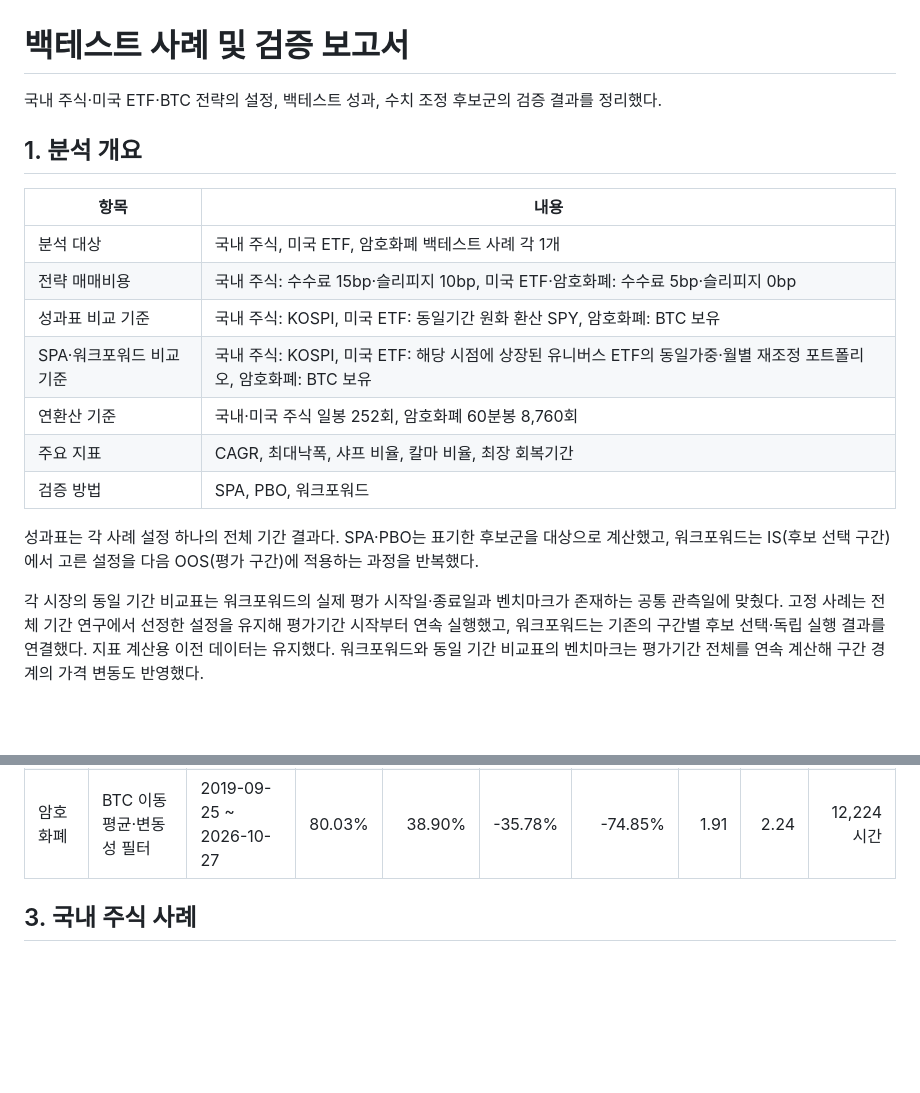
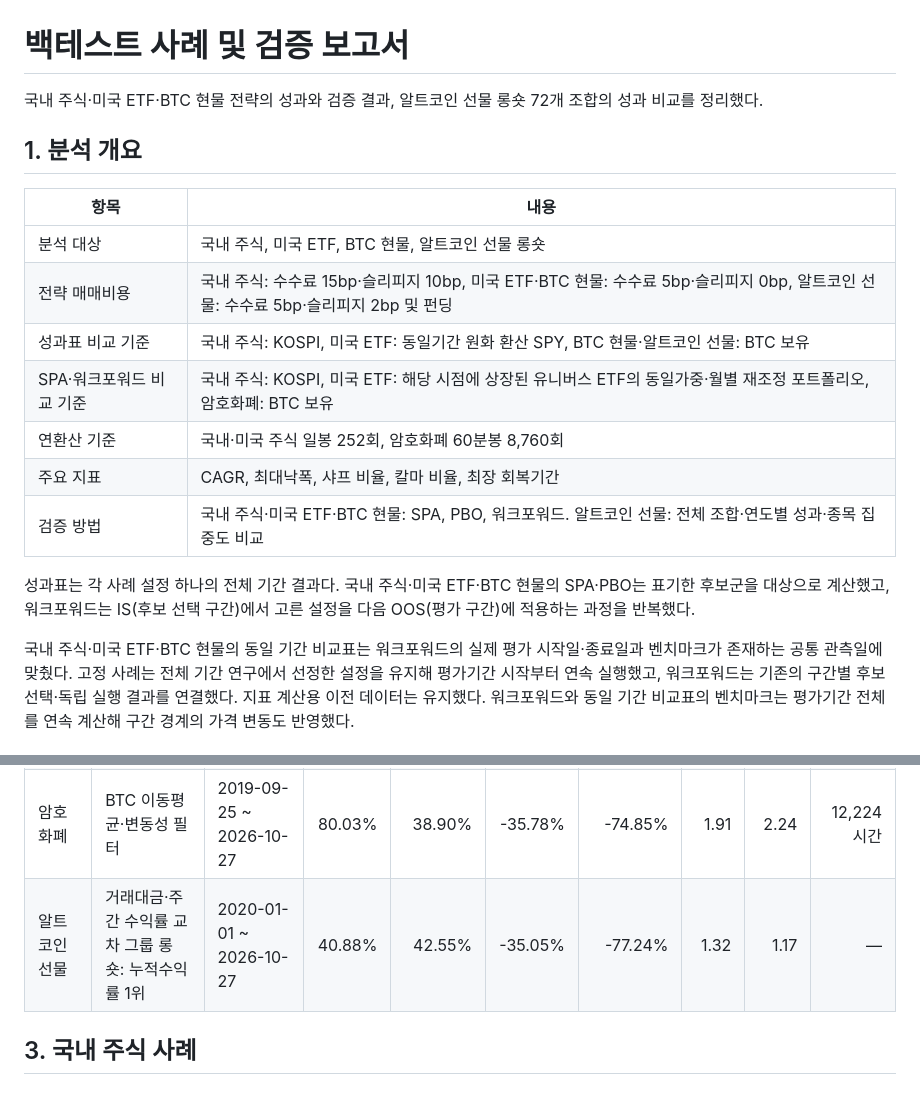
Before and after one commit to Choe-Useong/quant-trading-system, a Markdown page: notes/strategy_examples.md, 2 parts joined by grey strips. Rendered like a GitHub page; blank space fills up the shorter version.

```diff
--- a/notes/strategy_examples.md
+++ b/notes/strategy_examples.md
@@ -1,24 +1,24 @@
 # 백테스트 사례 및 검증 보고서
 
-국내 주식·미국 ETF·BTC 전략의 설정, 백테스트 성과, 수치 조정 후보군의 검증 결과를 정리했다.
+국내 주식·미국 ETF·BTC 현물 전략의 성과와 검증 결과, 알트코인 선물 롱숏 72개 조합의 성과 비교를 정리했다.
 
 ## 1. 분석 개요
 
 | 항목 | 내용 |
 | --- | --- |
-| 분석 대상 | 국내 주식, 미국 ETF, 암호화폐 백테스트 사례 각 1개 |
-| 전략 매매비용 | 국내 주식: 수수료 15bp·슬리피지 10bp, 미국 ETF·암호화폐: 수수료 5bp·슬리피지 0bp |
-| 성과표 비교 기준 | 국내 주식: KOSPI, 미국 ETF: 동일기간 원화 환산 SPY, 암호화폐: BTC 보유 |
+| 분석 대상 | 국내 주식, 미국 ETF, BTC 현물, 알트코인 선물 롱숏 |
+| 전략 매매비용 | 국내 주식: 수수료 15bp·슬리피지 10bp, 미국 ETF·BTC 현물: 수수료 5bp·슬리피지 0bp, 알트코인 선물: 수수료 5bp·슬리피지 2bp 및 펀딩 |
+| 성과표 비교 기준 | 국내 주식: KOSPI, 미국 ETF: 동일기간 원화 환산 SPY, BTC 현물·알트코인 선물: BTC 보유 |
 | SPA·워크포워드 비교 기준 | 국내 주식: KOSPI, 미국 ETF: 해당 시점에 상장된 유니버스 ETF의 동일가중·월별 재조정 포트폴리오, 암호화폐: BTC 보유 |
 | 연환산 기준 | 국내·미국 주식 일봉 252회, 암호화폐 60분봉 8,760회 |
 | 주요 지표 | CAGR, 최대낙폭, 샤프 비율, 칼마 비율, 최장 회복기간 |
-| 검증 방법 | SPA, PBO, 워크포워드 |
+| 검증 방법 | 국내 주식·미국 ETF·BTC 현물: SPA, PBO, 워크포워드. 알트코인 선물: 전체 조합·연도별 성과·종목 집중도 비교 |
 
-성과표는 각 사례 설정 하나의 전체 기간 결과다. SPA·PBO는 표기한 후보군을
+성과표는 각 사례 설정 하나의 전체 기간 결과다. 국내 주식·미국 ETF·BTC 현물의 SPA·PBO는 표기한 후보군을
 대상으로 계산했고, 워크포워드는 IS(후보 선택 구간)에서 고른 설정을 다음
 OOS(평가 구간)에 적용하는 과정을 반복했다.
 
-각 시장의 동일 기간 비교표는 워크포워드의 실제 평가 시작일·종료일과
+국내 주식·미국 ETF·BTC 현물의 동일 기간 비교표는 워크포워드의 실제 평가 시작일·종료일과
 벤치마크가 존재하는 공통 관측일에 맞췄다. 고정 사례는 전체 기간 연구에서
 선정한 설정을 유지해 평가기간 시작부터 연속 실행했고, 워크포워드는 기존의
 구간별 후보 선택·독립 실행 결과를 연결했다. 지표 계산용 이전 데이터는 유지했다.
@@ -32,6 +32,7 @@ OOS(평가 구간)에 적용하는 과정을 반복했다.
 | 국내 주식 | 순위 모멘텀·시장 확산도 | 2016-01-04 ~ 2026-09-21 | 30.94% | 13.25% | -28.17% | -43.90% | 1.31 | 1.10 | 407거래일 |
 | 미국 ETF | 상승월·추세 지속성 순위 모멘텀 | 2012-05-01 ~ 2026-05-29 | 36.16% | 17.08% | -32.15% | -29.62% | 1.14 | 1.12 | 338거래일 |
 | 암호화폐 | BTC 이동평균·변동성 필터 | 2019-09-25 ~ 2026-10-27 | 80.03% | 38.90% | -35.78% | -74.85% | 1.91 | 2.24 | 12,224시간 |
+| 알트코인 선물 | 거래대금·주간 수익률 교차 그룹 롱숏: 누적수익률 1위 | 2020-01-01 ~ 2026-10-27 | 40.88% | 42.55% | -35.05% | -77.24% | 1.32 | 1.17 | — |
 
 ## 3. 국내 주식 사례
 
```
Also changed, not shown: other parts of notes/strategy_examples.md (+84 -1 lines), README.md (+1 -17 lines), notes/assets/alt_ls9_72_cagr_heatmap.png (added), notes/assets/alt_ls9_72_top5_index.png (added), 2 other files.
